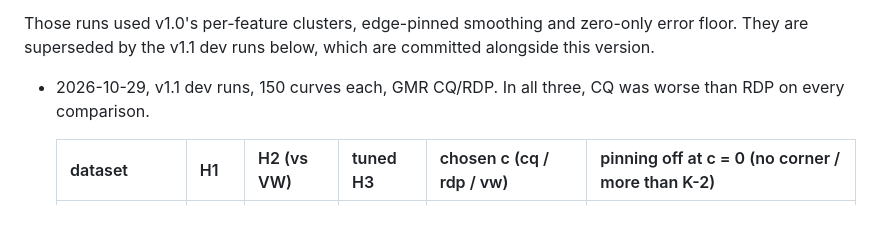
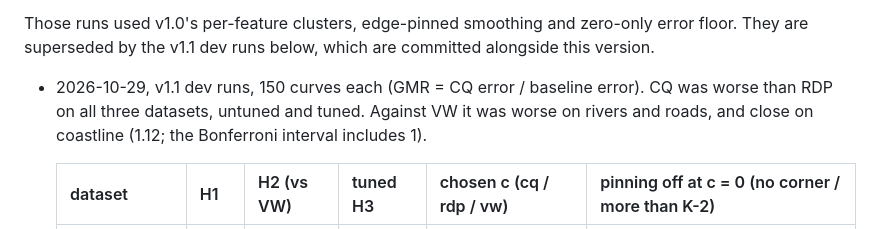
Before and after one commit to mike8685/curvature-quantiles, a Markdown page: realbench/PROTOCOL.md, the part around the change. Drawn GitHub-style.

Commit message:
realbench: precise wording of dev disclosure
Co-Authored-By: Claude Opus 5.5 <noreply@anthropic.com>
Claude-Session: https://claude.ai/code/session_01LENWpjPBMnyjJJcnLEd55o

```diff
--- a/realbench/PROTOCOL.md
+++ b/realbench/PROTOCOL.md
@@ -340,8 +340,10 @@ Those runs used v1.0's per-feature clusters, edge-pinned smoothing and
 zero-only error floor. They are superseded by the v1.1 dev runs below, which are
 committed alongside this version.
 
-- 2026-10-29, v1.1 dev runs, 150 curves each, GMR CQ/RDP. In all three, CQ was
-  worse than RDP on every comparison.
+- 2026-10-29, v1.1 dev runs, 150 curves each (GMR = CQ error / baseline error).
+  CQ was worse than RDP on all three datasets, untuned and tuned. Against VW it
+  was worse on rivers and roads, and close on coastline (1.12; the Bonferroni
+  interval includes 1).
 
   | dataset | H1 | H2 (vs VW) | tuned H3 | chosen c (cq / rdp / vw) | pinning off at c = 0 (no corner / more than K-2) |
   | --- | --- | --- | --- | --- | --- |
```
